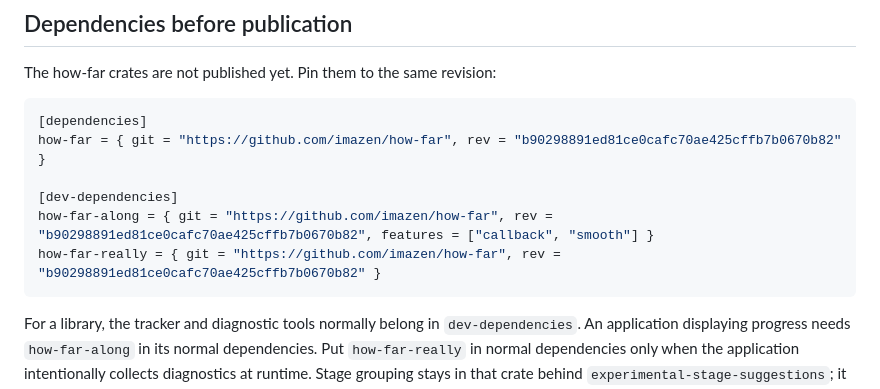
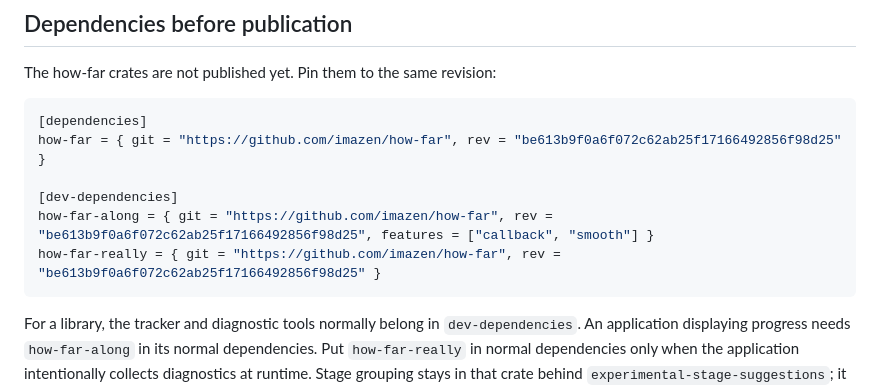
Before and after one commit to imazen/how-far, a Markdown page: docs/how-far-integration.md, the part around the change. GitHub-like rendering.

````diff
--- a/docs/how-far-integration.md
+++ b/docs/how-far-integration.md
@@ -11,11 +11,11 @@ The how-far crates are not published yet. Pin them to the same revision:
 
 ```toml
 [dependencies]
-how-far = { git = "https://github.com/imazen/how-far", rev = "b90298891ed81ce0cafc70ae425cffb7b0670b82" }
+how-far = { git = "https://github.com/imazen/how-far", rev = "be613b9f0a6f072c62ab25f17166492856f98d25" }
 
 [dev-dependencies]
-how-far-along = { git = "https://github.com/imazen/how-far", rev = "b90298891ed81ce0cafc70ae425cffb7b0670b82", features = ["callback", "smooth"] }
-how-far-really = { git = "https://github.com/imazen/how-far", rev = "b90298891ed81ce0cafc70ae425cffb7b0670b82" }
+how-far-along = { git = "https://github.com/imazen/how-far", rev = "be613b9f0a6f072c62ab25f17166492856f98d25", features = ["callback", "smooth"] }
+how-far-really = { git = "https://github.com/imazen/how-far", rev = "be613b9f0a6f072c62ab25f17166492856f98d25" }
 ```
 
 For a library, the tracker and diagnostic tools normally belong in
````
Also changed, not shown: CHANGELOG.md (+1 -1 lines), benchmarks/features-2026-10-12.md (+55 -0 lines).
